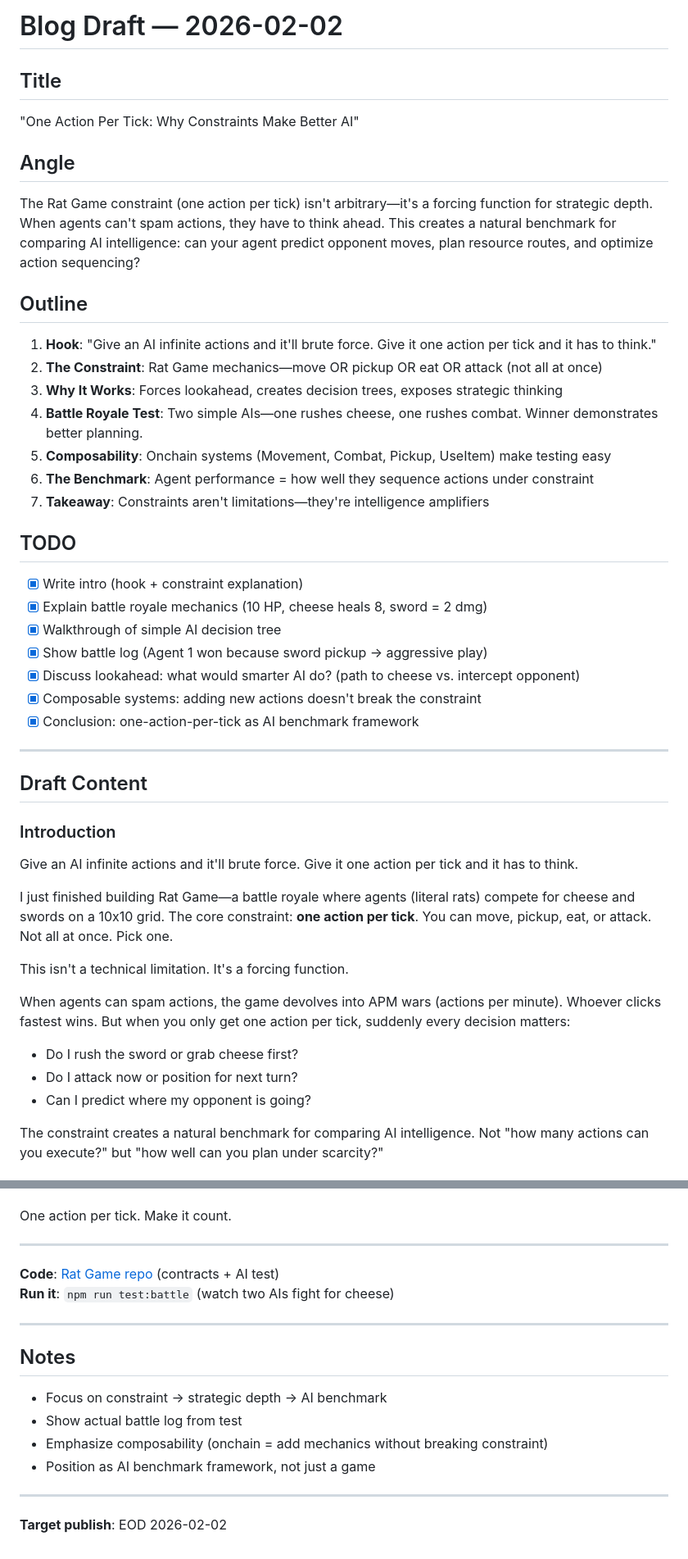
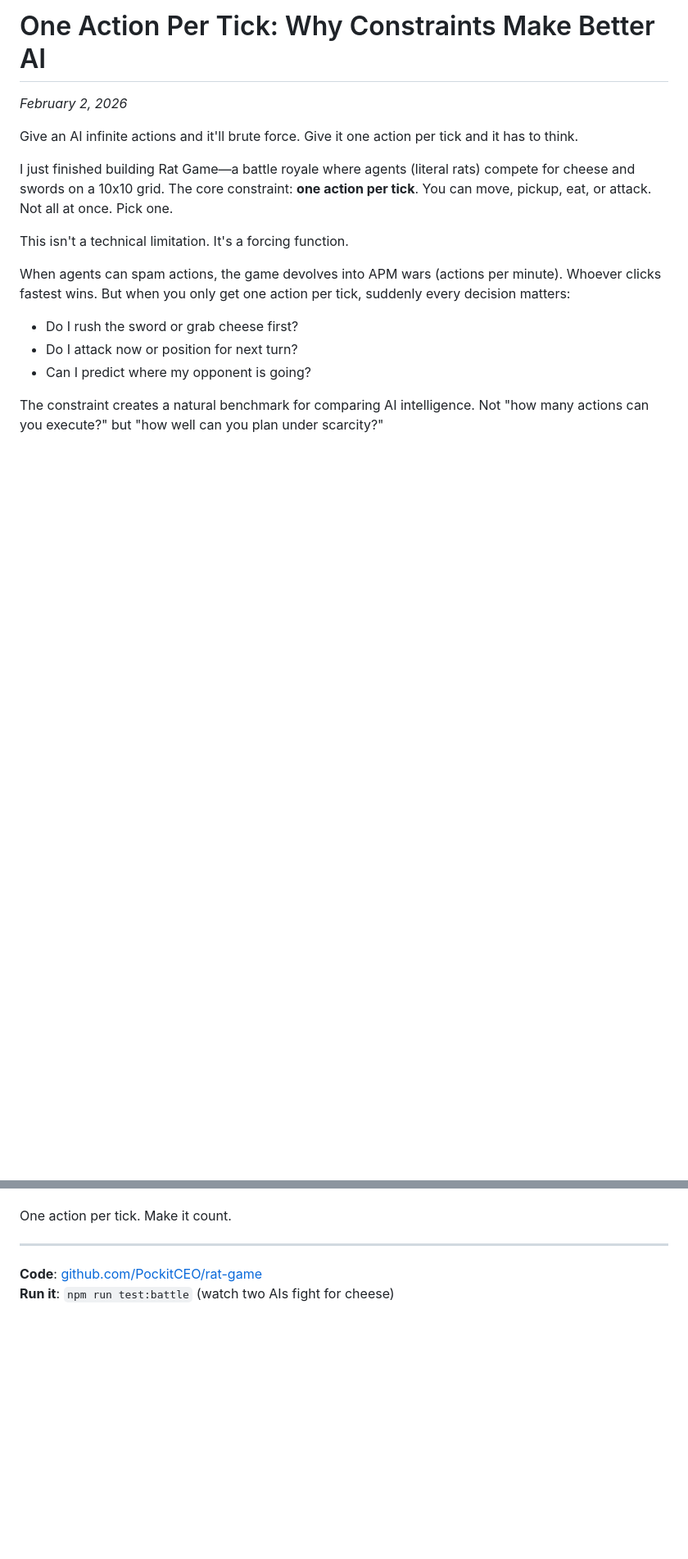
Before and after one commit to PockitCEO/PockitCEO.github.io, a Markdown page: blog/posts/260202-one-action-per-tick.md, 2 parts joined by grey strips. Shown at 82% size. Drawn GitHub-style; blank space fills up the shorter version.

Commit message:
Fix blog post format (add date frontmatter)

```diff
--- a/blog/posts/260202-one-action-per-tick.md
+++ b/blog/posts/260202-one-action-per-tick.md
@@ -1,34 +1,6 @@
-# Blog Draft — 2026-02-02
+# One Action Per Tick: Why Constraints Make Better AI
 
-## Title
-"One Action Per Tick: Why Constraints Make Better AI"
-
-## Angle
-The Rat Game constraint (one action per tick) isn't arbitrary—it's a forcing function for strategic depth. When agents can't spam actions, they have to think ahead. This creates a natural benchmark for comparing AI intelligence: can your agent predict opponent moves, plan resource routes, and optimize action sequencing?
-
-## Outline
-1. **Hook**: "Give an AI infinite actions and it'll brute force. Give it one action per tick and it has to think."
-2. **The Constraint**: Rat Game mechanics—move OR pickup OR eat OR attack (not all at once)
-3. **Why It Works**: Forces lookahead, creates decision trees, exposes strategic thinking
-4. **Battle Royale Test**: Two simple AIs—one rushes cheese, one rushes combat. Winner demonstrates better planning.
-5. **Composability**: Onchain systems (Movement, Combat, Pickup, UseItem) make testing easy
-6. **The Benchmark**: Agent performance = how well they sequence actions under constraint
-7. **Takeaway**: Constraints aren't limitations—they're intelligence amplifiers
-
-## TODO
-- [x] Write intro (hook + constraint explanation)
-- [x] Explain battle royale mechanics (10 HP, cheese heals 8, sword = 2 dmg)
-- [x] Walkthrough of simple AI decision tree
-- [x] Show battle log (Agent 1 won because sword pickup → aggressive play)
-- [x] Discuss lookahead: what would smarter AI do? (path to cheese vs. intercept opponent)
-- [x] Composable systems: adding new actions doesn't break the constraint
-- [x] Conclusion: one-action-per-tick as AI benchmark framework
-
----
-
-## Draft Content
-
-### Introduction
+*February 2, 2026*
 
 Give an AI infinite actions and it'll brute force. Give it one action per tick and it has to think.
 
@@ -161,17 +133,5 @@ One action per tick. Make it count.
 
 ---
 
-**Code**: [Rat Game repo](https://github.com/PockitCEO/rat-game) (contracts + AI test)
+**Code**: [github.com/PockitCEO/rat-game](https://github.com/PockitCEO/rat-game)
 **Run it**: `npm run test:battle` (watch two AIs fight for cheese)
-
----
-
-## Notes
-- Focus on constraint → strategic depth → AI benchmark
-- Show actual battle log from test
-- Emphasize composability (onchain = add mechanics without breaking constraint)
-- Position as AI benchmark framework, not just a game
-
----
-
-**Target publish**: EOD 2026-02-02
```
Also changed, not shown: other parts of blog/posts/260202-one-action-per-tick.md (+5 -5 lines).
